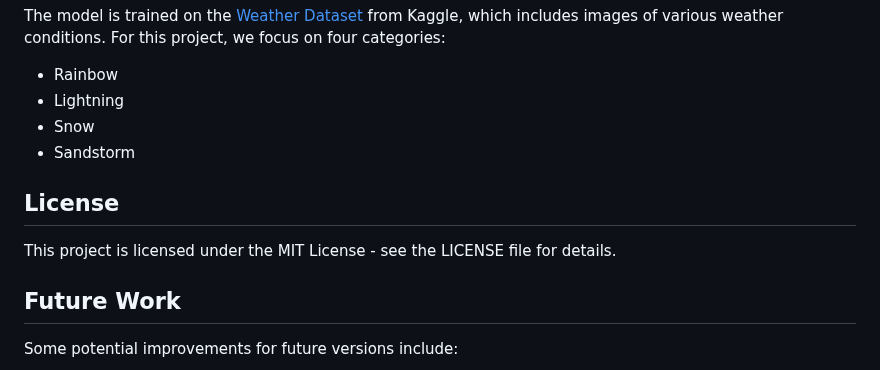
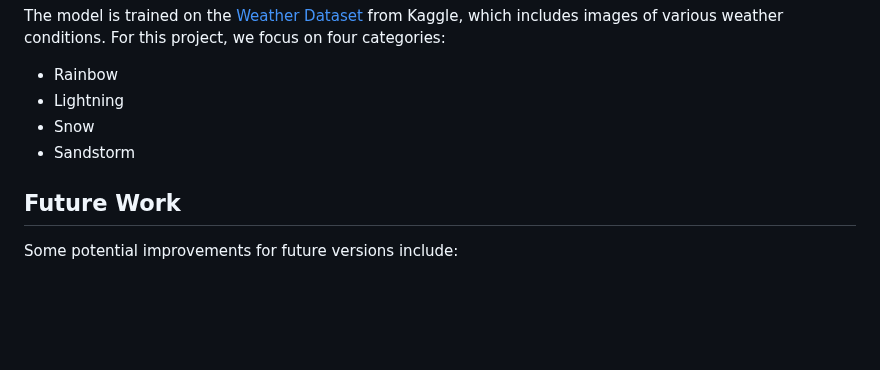
Before and after one commit to ChommakornS/weather-classification, a Markdown page: README.md, the part around the change. Drawn GitHub-style; blank space fills up the shorter version.

```diff
--- a/README.md
+++ b/README.md
@@ -175,10 +175,6 @@ The model is trained on the [Weather Dataset](https://www.kaggle.com/datasets/je
 - Snow
 - Sandstorm
 
-## License
-
-This project is licensed under the MIT License - see the LICENSE file for details.
-
 ## Future Work
 
 Some potential improvements for future versions include:
```
